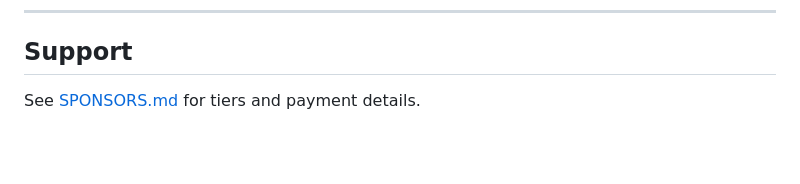
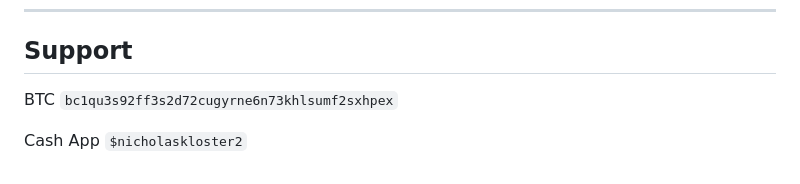
Before and after one commit to Ablation-Tool/ablation, a Markdown page: README.md, the part around one of its changes. GitHub-like rendering; blank space fills up the shorter version.

Commit message:
Remove SPONSORS.md and revert README support section
Co-Authored-By: Claude Sonnet 4.6 <noreply@anthropic.com>

```diff
--- a/README.md
+++ b/README.md
@@ -205,4 +205,6 @@ Ablation is built for authorized security research. Use it only against systems
 
 ## Support
 
-See [SPONSORS.md](SPONSORS.md) for tiers and payment details.
+BTC `bc1qu3s92ff3s2d72cugyrne6n73khlsumf2sxhpex`
+
+Cash App `$nicholaskloster2`
```
Also changed, not shown: other parts of README.md (+1 -1 lines), SPONSORS.md (deleted, +0 -39 lines).
